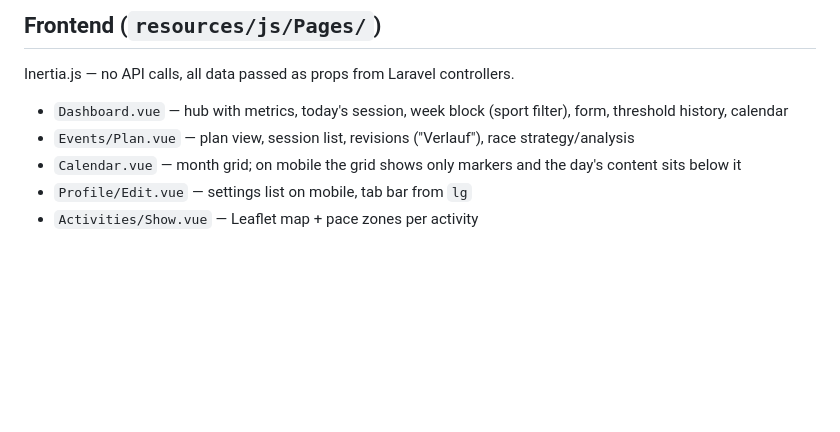
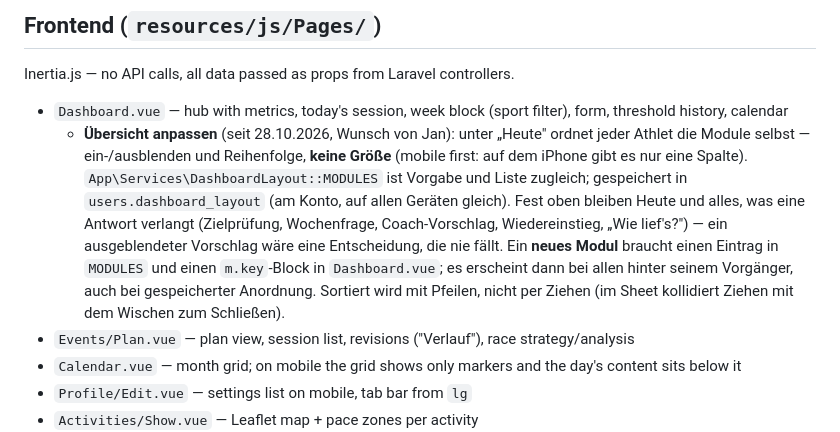
Before and after one commit to Janibertz/zone3, a Markdown page: CLAUDE.md, the part around the change. Rendered like a GitHub page; blank space fills up the shorter version.

Commit message:
CLAUDE.md: Übersicht anpassen dokumentieren
Co-Authored-By: Claude Opus 5.5 <noreply@anthropic.com>
Claude-Session: https://claude.ai/code/session_01Ewv6oH4MMCvxpyncGHYJJn

```diff
--- a/CLAUDE.md
+++ b/CLAUDE.md
@@ -607,6 +607,7 @@ Ergebnis lokal: `{"vorher":68,"angehaengt":63,"geloescht":5,"bleibt_offen":0}`
 Inertia.js — no API calls, all data passed as props from Laravel controllers.
 
 - `Dashboard.vue` — hub with metrics, today's session, week block (sport filter), form, threshold history, calendar
+  - **Übersicht anpassen** (seit 28.10.2026, Wunsch von Jan): unter „Heute" ordnet jeder Athlet die Module selbst — ein-/ausblenden und Reihenfolge, **keine Größe** (mobile first: auf dem iPhone gibt es nur eine Spalte). `App\Services\DashboardLayout::MODULES` ist Vorgabe und Liste zugleich; gespeichert in `users.dashboard_layout` (am Konto, auf allen Geräten gleich). Fest oben bleiben Heute und alles, was eine Antwort verlangt (Zielprüfung, Wochenfrage, Coach-Vorschlag, Wiedereinstieg, „Wie lief's?") — ein ausgeblendeter Vorschlag wäre eine Entscheidung, die nie fällt. Ein **neues Modul** braucht einen Eintrag in `MODULES` und einen `m.key`-Block in `Dashboard.vue`; es erscheint dann bei allen hinter seinem Vorgänger, auch bei gespeicherter Anordnung. Sortiert wird mit Pfeilen, nicht per Ziehen (im Sheet kollidiert Ziehen mit dem Wischen zum Schließen).
 - `Events/Plan.vue` — plan view, session list, revisions ("Verlauf"), race strategy/analysis
 - `Calendar.vue` — month grid; on mobile the grid shows only markers and the day's content sits below it
 - `Profile/Edit.vue` — settings list on mobile, tab bar from `lg`
```
